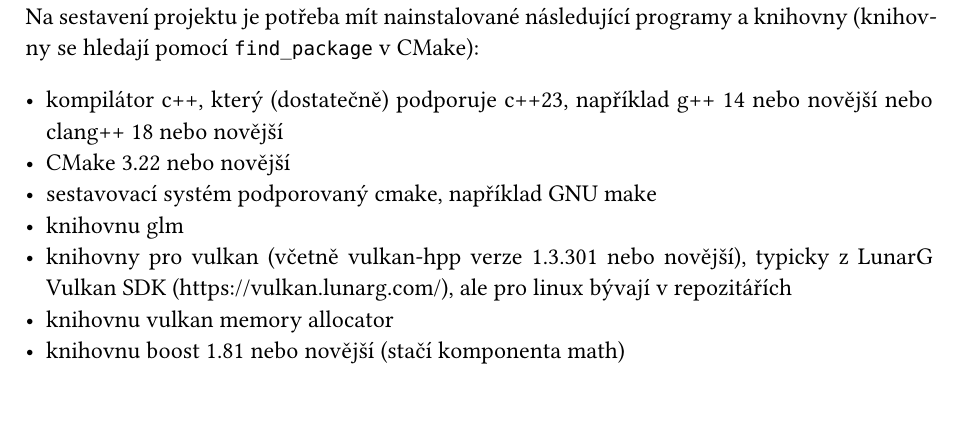
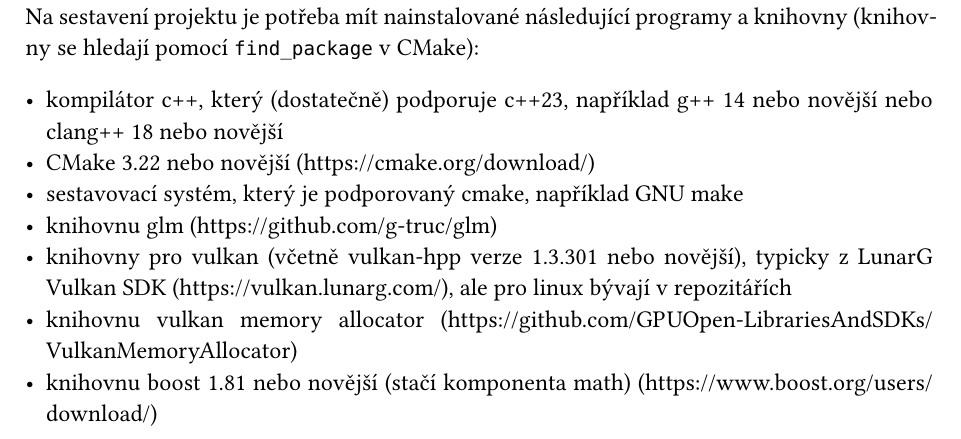
Before and after one commit to nat-int/mikrosim, a Typst document (doc/src/main.typ): part of page 9 of 16, cut so that both start at the same text. Compiled offline with Typst 0.15.

Commit message:
add library links to doc

```diff
--- a/doc/src/main.typ
+++ b/doc/src/main.typ
@@ -270,12 +270,12 @@ Buňka může mít maximálně 4 částice velké a malé struktury dohromady a
 Na sestavení projektu je potřeba mít nainstalované následující programy a knihovny (knihovny se hledají pomocí `find_package` v CMake):
 
  - kompilátor c++, který (dostatečně) podporuje c++23, například g++ 14 nebo novější nebo clang++ 18 nebo novější
- - CMake 3.22 nebo novější
- - sestavovací systém podporovaný cmake, například GNU make
- - knihovnu glm
+ - CMake 3.22 nebo novější (#link("https://cmake.org/download/"))
+ - sestavovací systém, který je podporovaný cmake, například GNU make
+ - knihovnu glm (#link("https://github.com/g-truc/glm"))
  - knihovny pro vulkan (včetně vulkan-hpp verze 1.3.301 nebo novější), typicky z LunarG Vulkan SDK (#link("https://vulkan.lunarg.com/")), ale pro linux bývají v repozitářích
- - knihovnu vulkan memory allocator
- - knihovnu boost 1.81 nebo novější (stačí komponenta math)
+ - knihovnu vulkan memory allocator (#link("https://github.com/GPUOpen-LibrariesAndSDKs/VulkanMemoryAllocator"))
+ - knihovnu boost 1.81 nebo novější (stačí komponenta math) (#link("https://www.boost.org/users/download/"))
 
 Vše lze dohromady systému Ubuntu nainstalovat následujícím bash skriptem, ale pravděpodobně je v repozitářích několik z těchto věcí v moc starých verzích a tak je bude potřeba nainstalovat jinak:
 
```
Also changed, not shown: doc/doc.pdf.
